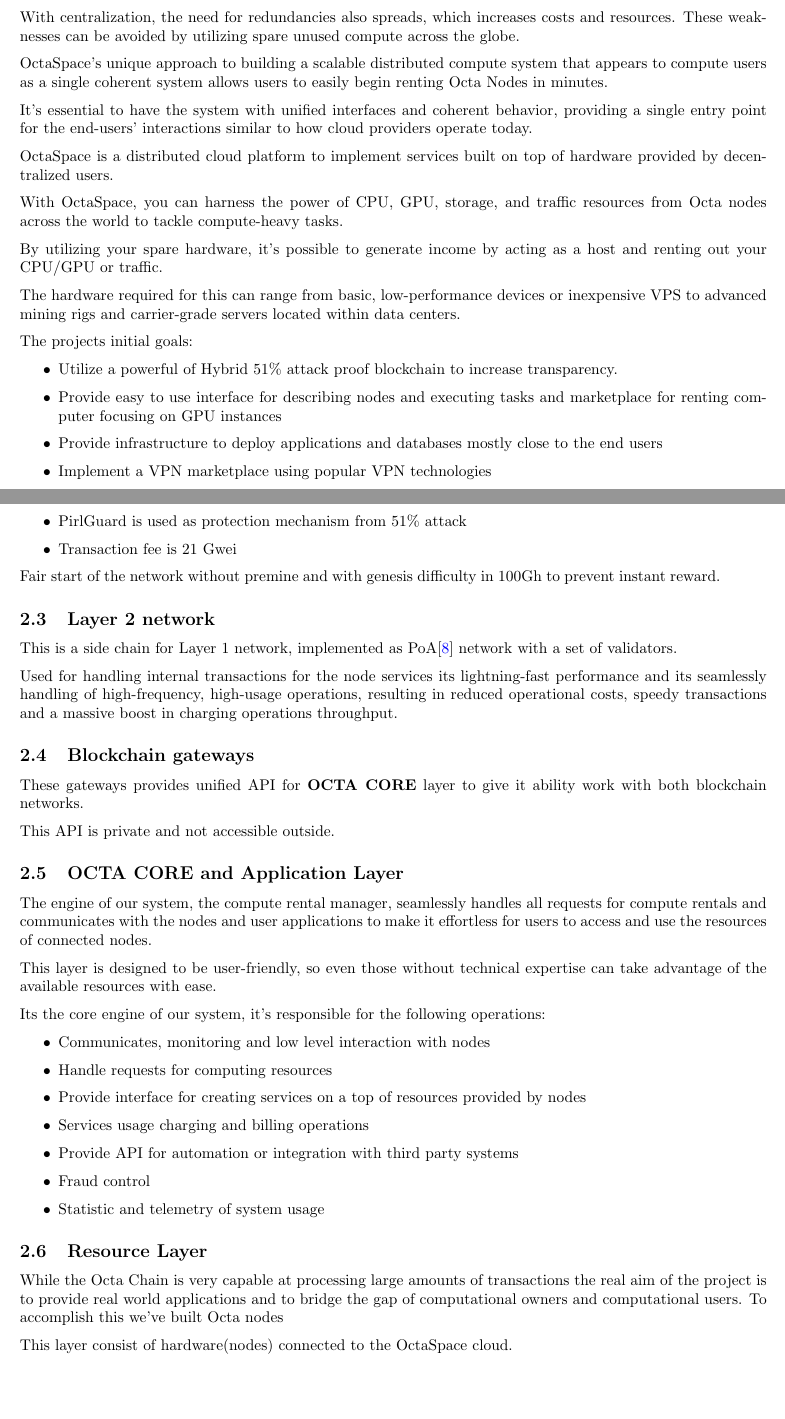
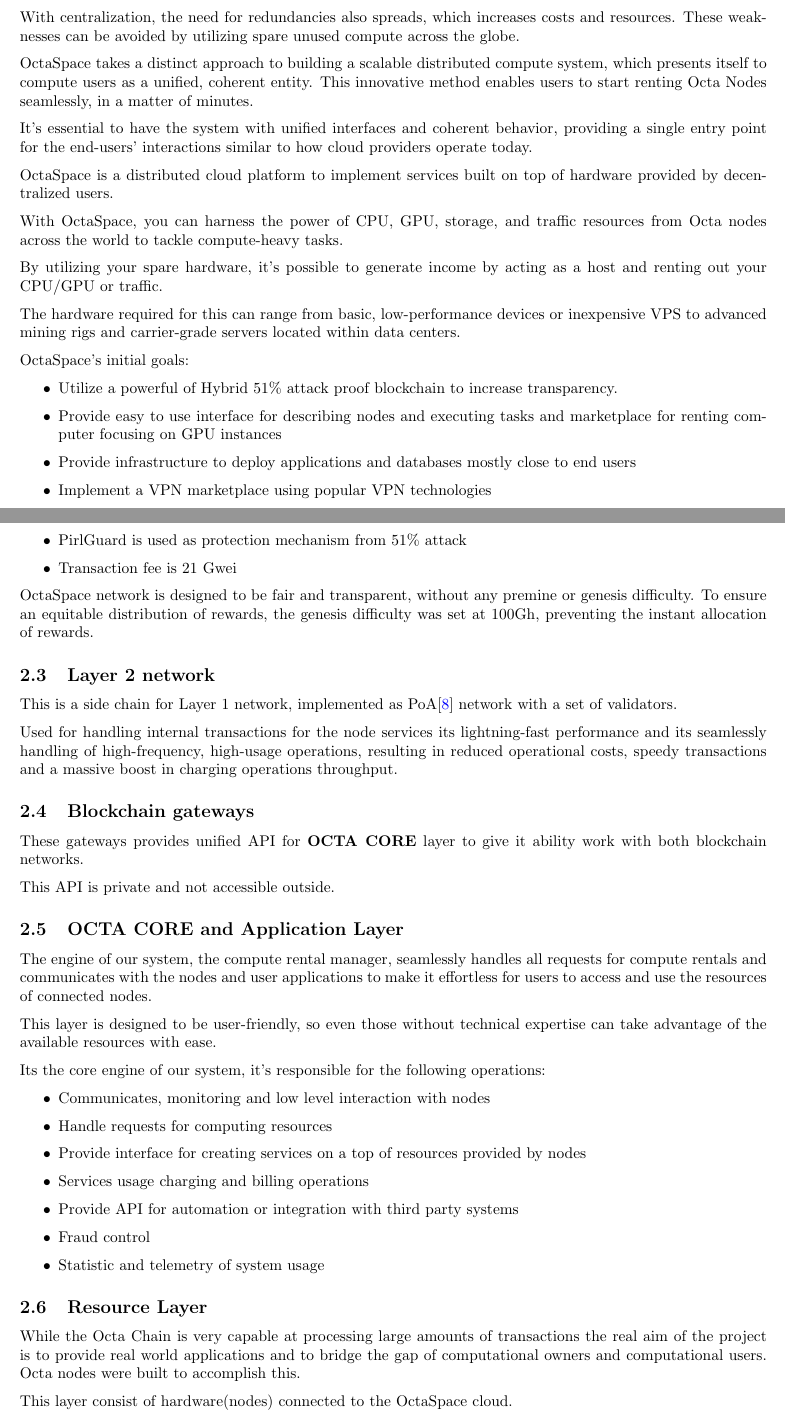
Before and after one commit to octaspace/whitepaper.github.io, a LaTeX paper (paper.tex, which reads arch.tex, intro.tex): two parts of pages 3 and 5 of 13, joined at a grey line, cut so that both start at the same text, the shorter picture padded with empty space. Compiled offline with pdfLaTeX.

Commit message:
prefinal

```diff
--- a/arch.tex
+++ b/arch.tex
@@ -33,7 +33,7 @@
     \item Transaction fee is 21 Gwei
 \end{itemize}
 
-Fair start of the network without premine and with genesis difficulty in 100Gh to prevent instant reward.
+OctaSpace network is designed to be fair and transparent, without any premine or genesis difficulty. To ensure an equitable distribution of rewards, the genesis difficulty was set at 100Gh, preventing the instant allocation of rewards.
 
 \subsection{Layer 2 network}
 
@@ -66,7 +66,7 @@
 \end{itemize}
 
 \subsection{Resource Layer}
-While the Octa Chain is very capable at processing large amounts of transactions the real aim of the project is to provide real world applications and to bridge the gap of computational owners and computational users. To accomplish this we’ve built Octa nodes
+While the Octa Chain is very capable at processing large amounts of transactions the real aim of the project is to provide real world applications and to bridge the gap of computational owners and computational users. Octa nodes were built to accomplish this.
 
 This layer consist of hardware(nodes) connected to the OctaSpace cloud.
 
--- a/intro.tex
+++ b/intro.tex
@@ -8,7 +8,7 @@
 With centralization, the need for redundancies also spreads, which increases costs and resources.
 These weaknesses can be avoided by utilizing spare unused compute across the globe.
 
-OctaSpace's unique approach to building a scalable distributed compute system that appears to compute users as a single coherent system allows users to easily begin renting Octa Nodes in minutes.
+OctaSpace takes a distinct approach to building a scalable distributed compute system, which presents itself to compute users as a unified, coherent entity. This innovative method enables users to start renting Octa Nodes seamlessly, in a matter of minutes.
 
 It's essential to have the system with unified interfaces and coherent behavior, providing a single entry point for the end-users' interactions similar to how cloud providers operate today.
 
@@ -20,12 +20,12 @@
 
 The hardware required for this can range from basic, low-performance devices or inexpensive VPS to advanced mining rigs and carrier-grade servers located within data centers.
 
-The projects initial goals:
+OctaSpace's initial goals:
 
 \begin{itemize}
     \item Utilize a powerful of Hybrid 51\% attack proof blockchain to increase transparency.
     \item Provide easy to use interface for describing nodes and executing tasks and marketplace for renting computer focusing on GPU instances
-    \item Provide infrastructure to deploy applications and databases mostly close to the end users
+    \item Provide infrastructure to deploy applications and databases mostly close to end users
     \item Implement a VPN marketplace using popular VPN technologies
     \item Implement distributed data storage and use it as a backbone for CDN service
     \item Increase OctaSpace accessibility globally
```
Also changed, not shown: mp.tex (+1 -2 lines), arch.tex (3 more changed lines).
